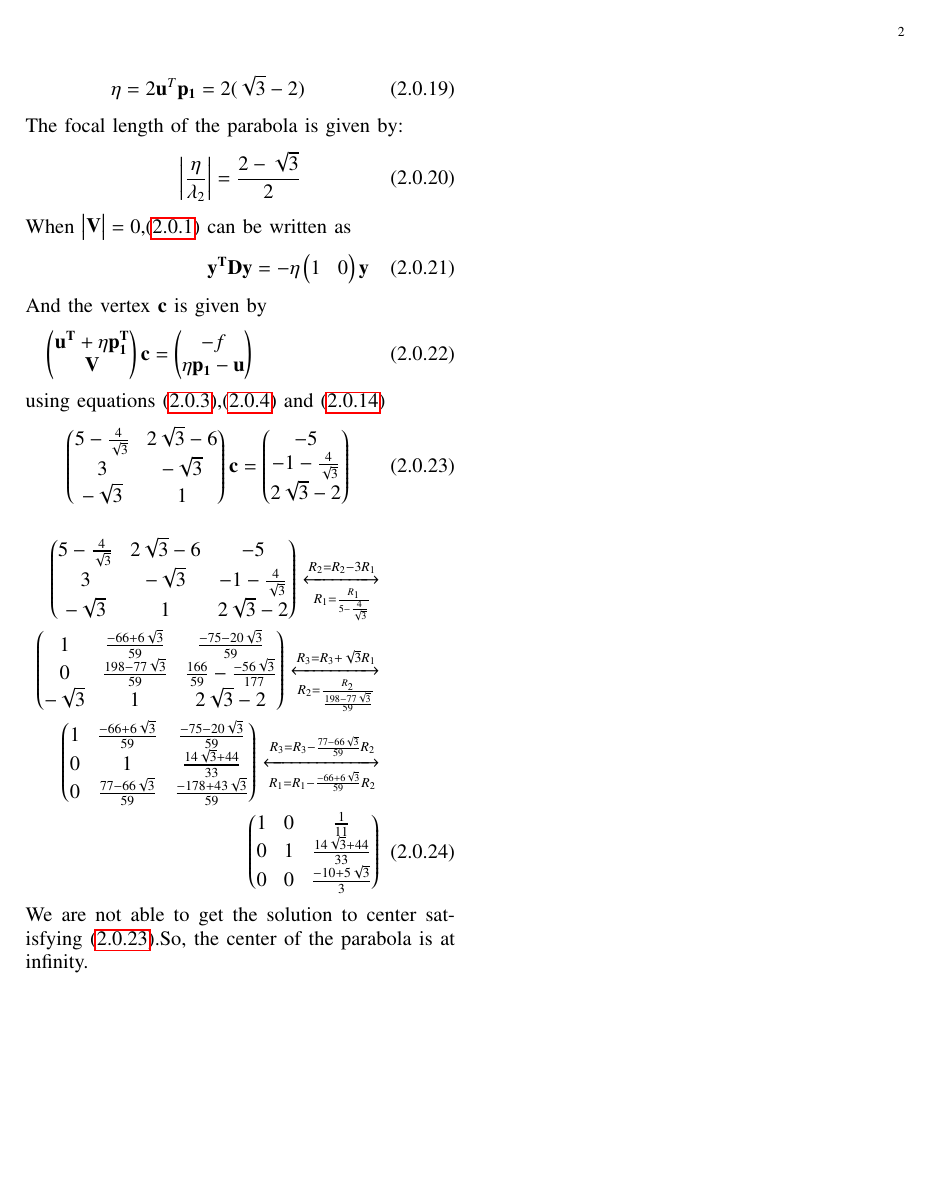
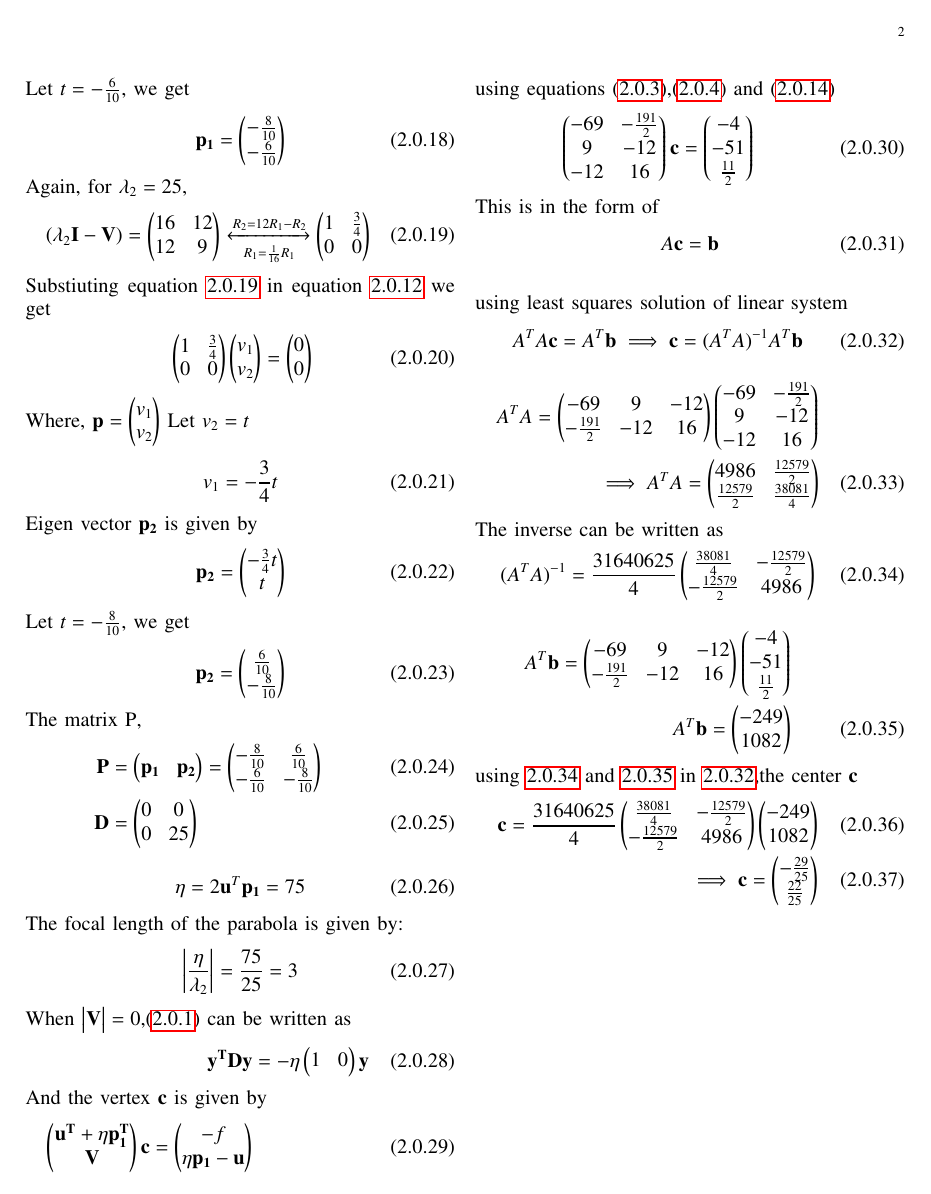
Before and after one commit to pavanmanesh/EE5609, a LaTeX problem sheet (Assignment5/assign5.tex): page 2 of 2 before the commit and page 2 of 3 after it. Compiled offline with pdfLaTeX.

Commit message:
Update assign5.tex

```diff
--- a/Assignment5/assign5.tex
+++ b/Assignment5/assign5.tex
@@ -186,3 +188,4 @@ The general second degree equation can be expressed as follows,
 \end{align}
 From the given second degree equation we get,
 \begin{align}
+\vec{V} &= \myvec{9&-12\\-12&16}\\ \label{given1}
@@ -192,3 +194,4 @@ f &= 5 \label{given2}
 \end{align}
 Expanding the determinant of $\vec{V}$ we observe,
 \begin{align}
+\mydet{9&-12\\-12&16} = 0 \label{eq2.1}
@@ -202,3 +204,4 @@ Also
 \end{align}
 Hence from \eqref{eq2.1} and \eqref{eq2.2} we conclude that given equation is an parabola. The characteristic equation of $\vec{V}$ is given as follows,
 \begin{align}
+\mydet{\lambda\vec{I}-\vec{V}} = \mydet{\lambda-9&12\\12&\lambda-16} &= 0\\
@@ -226,16 +237,40 @@ Again, for $\lambda_2=4$,
+Let $t=-\frac{6}{10}$, we get
+\begin{align}
+        \vec{p_1}&=\myvec{-\frac{8}{10} \\-\frac{6}{10} }\label{eqp1}
+\end{align}
+Again, for $\lambda_2=25$,
+\begin{align}
+\brak{\lambda_2\vec{I}-\vec{V}}&=\myvec{16&12\\12&9}\xleftrightarrow[R_1=\frac{1}{16}R_1]{R_2=12R_1-R_2}\myvec{1&\frac{3}{4}\\0&0} \label{eq2.3.1}
+\end{align}
+Substiuting equation \ref{eq2.3.1} in equation \ref{eqev} we get
+\begin{align}
+&\myvec{1&\frac{3}{4}\\0&0}\myvec{v_1 \\ v_2}=\myvec{0 \\ 0}\label{eqei1}
+\end{align}
+Where, $\vec{p}=\myvec{v_1\\v_2}$
+Let $v_2=t$
+\begin{align}
+    v_1&=-\frac{3}{4}t
+\end{align}
+Eigen vector $\vec{p_2}$ is given by
+\begin{align}
+    \vec{p_2}&=\myvec{-\frac{3}{4}t \\ t}
+\end{align}
+Let $t=-\frac{8}{10}$, we get
+\begin{align}
+        \vec{p_2}&=\myvec{\frac{6}{10} \\-\frac{8}{10} }\label{eqp1}
 \end{align}
 The matrix \vec{P},
 \begin{align}
-\vec{P}&=\myvec{\vec{p_1}&\vec{p_2}}=\myvec{\frac{1}{\sqrt{3}}&\sqrt{3}\\1&1} \\
-\vec{D}&=\myvec{0&0\\0&4}
+\vec{P}&=\myvec{\vec{p_1}&\vec{p_2}}=\myvec{-\frac{8}{10}&\frac{6}{10}\\-\frac{6}{10}&-\frac{8}{10}} \\
+\vec{D}&=\myvec{0&0\\0&25}
 \end{align}
 \begin{align}
-    \eta=2\vec{u}^T\vec{p_1}=2(\sqrt{3}-2)
+    \eta=2\vec{u}^T\vec{p_1}=75
 \end{align}
 The focal length of the parabola is given by:
 \begin{align}
     \abs{\frac{\eta}{\lambda_2}}
-    = \frac{2-\sqrt{3}}{2}
+    = \frac{75}{25}=3
 \end{align}
 When $\mydet{\vec{V}}=0$,\eqref{eqmain} can be written as
 \begin{align}
@@ -246,19 +281,34 @@ When $\mydet{\vec{V}}=0$,\eqref{eqmain} can be written as
 \end{align}
 using equations \eqref{given1},\eqref{given2} and \eqref{eq2.3}
 \begin{align}
-    \myvec{5-\frac{4}{\sqrt{3}}& 2\sqrt{3}-6 \\ 3 & -\sqrt{3} \\  -\sqrt{3} & 1 }\vec{c}=\myvec{-5 \\ -1-\frac{4}{\sqrt{3}} \\
-    2\sqrt{3}-2 } \label{eqcen}
+    \myvec{-69& -\frac{191}{2} \\ 9 & -12 \\  -12 & 16 }\vec{c}=\myvec{-4 \\ -51 \\ \frac{11}{2}} \label{eqcen}
+\end{align}
+ This is in the form of
+ \begin{align}
+ {A}\vec{c}=\vec{b}
+ \end{align}
+  \begin{align}
+ \intertext{using least squares solution of linear system}
+ {A}^T{A}\vec{c}={A}^T\vec{b}
+ \implies \vec{c}=  ({{A}^T{A}})^{-1} {A}^T\vec{b} \label{main}
 \end{align}
 \begin{align}
- \myvec{5-\frac{4}{\sqrt{3}}& 2\sqrt{3}-6 & -5\\ 3 & -\sqrt{3} & -1-\frac{4}{\sqrt{3}}\\  -\sqrt{3} & 1 & 2\sqrt{3}-2 }
-\xleftrightarrow[R_1=\frac{R_1}{5-\frac{4}{\sqrt{3}}}]{R_2=R_2-3R_1} \nonumber \\
- \myvec{1& \frac{-66+6\sqrt{3}}{59} & \frac{-75-20\sqrt{3}}{59} \\ 0 &\frac{198-77\sqrt{3}}{59} & \frac{166}{59}-\frac{-56\sqrt{3}}{177}\\  -\sqrt{3} & 1 & 2\sqrt{3}-2 }
- \xleftrightarrow[R_2=\frac{R_2}{\frac{198-77\sqrt{3}}{59}}]{R_3=R_3+\sqrt{3}R_1} \nonumber \\
- \myvec{1& \frac{-66+6\sqrt{3}}{59} & \frac{-75-20\sqrt{3}}{59} \\
- 0 &1 & \frac{14\sqrt{3}+44}{33} \\
- 0 & \frac{77-66\sqrt{3}}{59} & \frac{-178+43\sqrt{3}}{59}}  \xleftrightarrow[{R_1=R_1-\frac{-66+6\sqrt{3}}{59}R_2}]{R_3=R_3-\frac{77-66\sqrt{3}}{59}R_2} \nonumber \\
-  \myvec{1& 0 & \frac{1}{11} \\
- 0 &1 & \frac{14\sqrt{3}+44}{33} \\
- 0 & 0 & \frac{-10+5\sqrt{3}}{3}}
+{A}^T{A}=\myvec{-69 & 9 & -12 \\ -\frac{191}{2}& -12& 16 }
+ \myvec{-69& -\frac{191}{2} \\ 9 & -12 \\  -12 & 16 } \nonumber \\ \implies
+ {A}^T{A}=\myvec{4986& \frac{12579}{2} \\  \frac{12579}{2} & \frac{38081}{4} }
 \end{align}
-We are not able to get the solution to  center satisfying \eqref{eqcen}.So, the center of the parabola is at infinity.
+The inverse can be written as
+\begin{align}
+    ({{A}^T{A}})^{-1}=\frac{31640625}{4}
+    \myvec{\frac{38081}{4}&- \frac{12579}{2} \\  -\frac{12579}{2} & 4986}\label{con1}
+\end{align}
+\begin{align}
+   {A}^T\vec{b} = \myvec{-69 & 9 & -12 \\ -\frac{191}{2}& -12& 16 }\myvec{-4 \\ -51 \\ \frac{11}{2}} \nonumber \\
+   {A}^T\vec{b} =\myvec{-249 \\ 1082} \label{con2}
+\end{align}
+using \ref{con1} and \ref{con2} in \ref{main},the center $\vec{c}$
+\begin{align}
+    \vec{c}=\frac{31640625}{4}
+    \myvec{\frac{38081}{4}&- \frac{12579}{2} \\  -\frac{12579}{2} & 4986}\myvec{-249 \\ 1082} \\
+    \implies \vec{c}=\myvec{-\frac{29}{25} \\ \frac{22}{25}}
+\end{align}
```
Also changed, not shown: Assignment5/assign5.tex (48 more changed lines).
